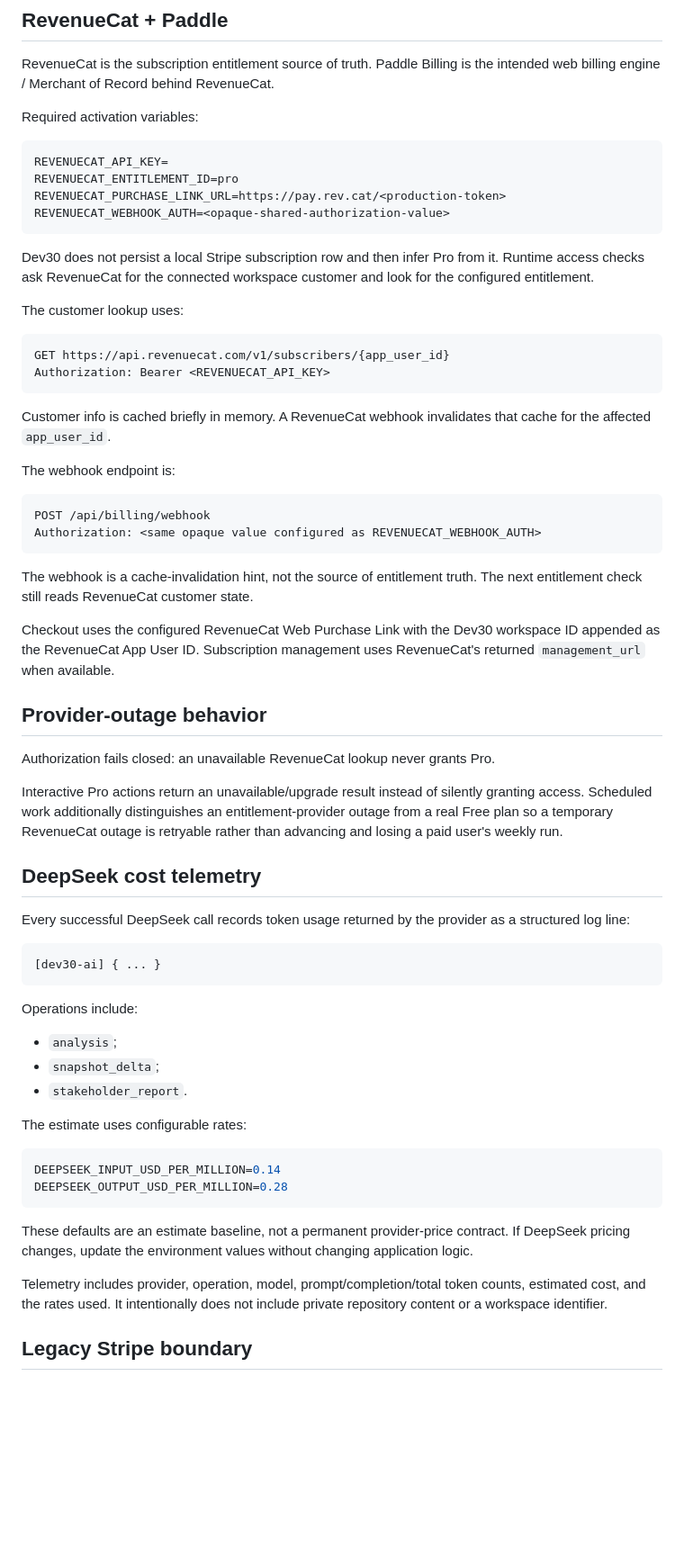
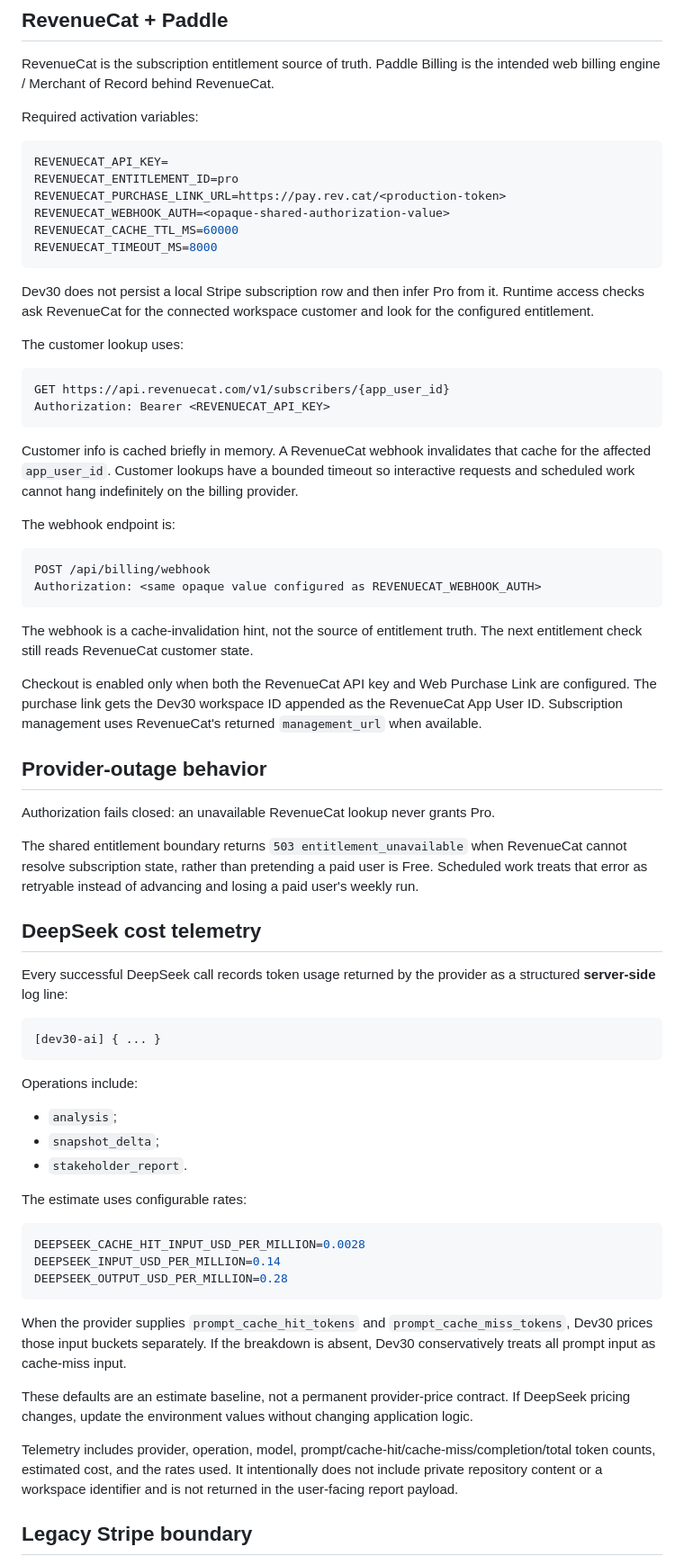
Before and after one commit to hstptcn5/dev30, a Markdown page: docs/MONETIZATION.md, the part around the change. Shown at 90% size. GitHub-like rendering; blank space fills up the shorter version.

Commit message:
docs: document cache-aware server-side AI telemetry

````diff
--- a/docs/MONETIZATION.md
+++ b/docs/MONETIZATION.md
@@ -59,6 +59,8 @@ REVENUECAT_API_KEY=
 REVENUECAT_ENTITLEMENT_ID=pro
 REVENUECAT_PURCHASE_LINK_URL=https://pay.rev.cat/<production-token>
 REVENUECAT_WEBHOOK_AUTH=<opaque-shared-authorization-value>
+REVENUECAT_CACHE_TTL_MS=60000
+REVENUECAT_TIMEOUT_MS=8000
 ```
 
 Dev30 does not persist a local Stripe subscription row and then infer Pro from it. Runtime access checks ask RevenueCat for the connected workspace customer and look for the configured entitlement.
@@ -70,7 +72,7 @@ GET https://api.revenuecat.com/v1/subscribers/{app_user_id}
 Authorization: Bearer <REVENUECAT_API_KEY>
 ```
 
-Customer info is cached briefly in memory. A RevenueCat webhook invalidates that cache for the affected `app_user_id`.
+Customer info is cached briefly in memory. A RevenueCat webhook invalidates that cache for the affected `app_user_id`. Customer lookups have a bounded timeout so interactive requests and scheduled work cannot hang indefinitely on the billing provider.
 
 The webhook endpoint is:
 
@@ -81,17 +83,17 @@ Authorization: <same opaque value configured as REVENUECAT_WEBHOOK_AUTH>
 
 The webhook is a cache-invalidation hint, not the source of entitlement truth. The next entitlement check still reads RevenueCat customer state.
 
-Checkout uses the configured RevenueCat Web Purchase Link with the Dev30 workspace ID appended as the RevenueCat App User ID. Subscription management uses RevenueCat's returned `management_url` when available.
+Checkout is enabled only when both the RevenueCat API key and Web Purchase Link are configured. The purchase link gets the Dev30 workspace ID appended as the RevenueCat App User ID. Subscription management uses RevenueCat's returned `management_url` when available.
 
 ## Provider-outage behavior
 
 Authorization fails closed: an unavailable RevenueCat lookup never grants Pro.
 
-Interactive Pro actions return an unavailable/upgrade result instead of silently granting access. Scheduled work additionally distinguishes an entitlement-provider outage from a real Free plan so a temporary RevenueCat outage is retryable rather than advancing and losing a paid user's weekly run.
+The shared entitlement boundary returns `503 entitlement_unavailable` when RevenueCat cannot resolve subscription state, rather than pretending a paid user is Free. Scheduled work treats that error as retryable instead of advancing and losing a paid user's weekly run.
 
 ## DeepSeek cost telemetry
 
-Every successful DeepSeek call records token usage returned by the provider as a structured log line:
+Every successful DeepSeek call records token usage returned by the provider as a structured **server-side** log line:
 
 ```text
 [dev30-ai] { ... }
@@ -106,13 +108,16 @@ Operations include:
 The estimate uses configurable rates:
 
 ```env
+DEEPSEEK_CACHE_HIT_INPUT_USD_PER_MILLION=0.0028
 DEEPSEEK_INPUT_USD_PER_MILLION=0.14
 DEEPSEEK_OUTPUT_USD_PER_MILLION=0.28
 ```
 
+When the provider supplies `prompt_cache_hit_tokens` and `prompt_cache_miss_tokens`, Dev30 prices those input buckets separately. If the breakdown is absent, Dev30 conservatively treats all prompt input as cache-miss input.
+
 These defaults are an estimate baseline, not a permanent provider-price contract. If DeepSeek pricing changes, update the environment values without changing application logic.
 
-Telemetry includes provider, operation, model, prompt/completion/total token counts, estimated cost, and the rates used. It intentionally does not include private repository content or a workspace identifier.
+Telemetry includes provider, operation, model, prompt/cache-hit/cache-miss/completion/total token counts, estimated cost, and the rates used. It intentionally does not include private repository content or a workspace identifier and is not returned in the user-facing report payload.
 
 ## Legacy Stripe boundary
 
````
